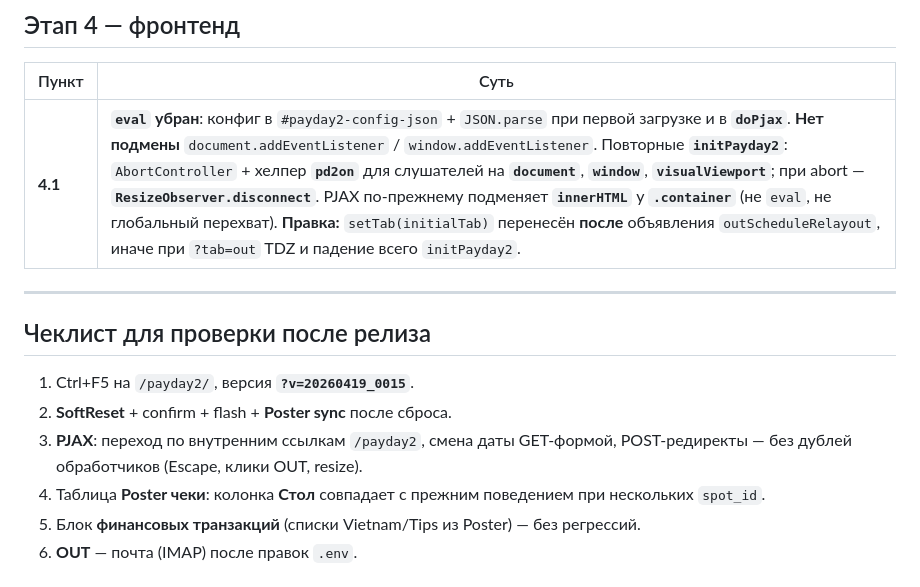
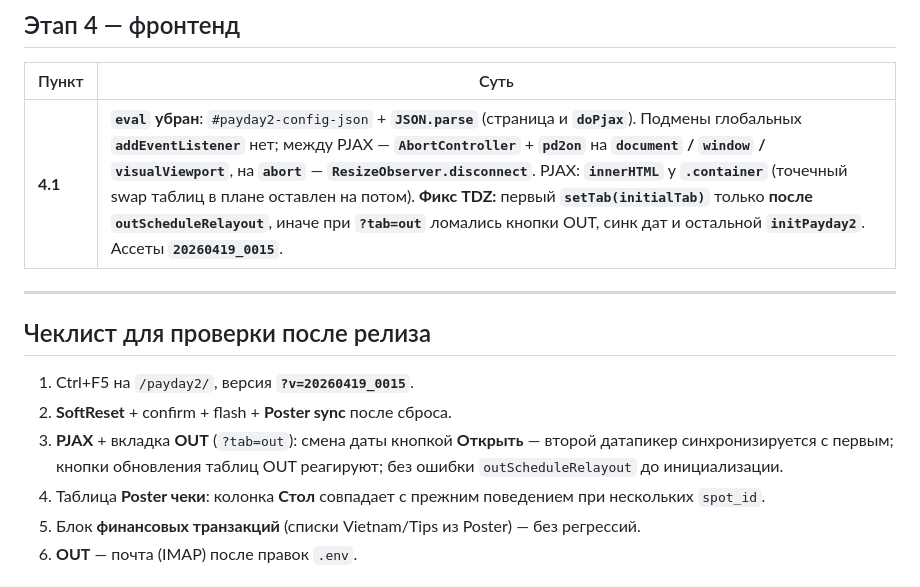
Before and after one commit to zapleoceo/veranda_my, a Markdown page: docs/refactoring done.md, the part around the change. GitHub-like rendering.

```diff
--- a/docs/refactoring done.md
+++ b/docs/refactoring done.md
@@ -40,7 +40,7 @@
 
 | Пункт | Суть |
 |-------|------|
-| **4.1** | **`eval` убран**: конфиг в `#payday2-config-json` + `JSON.parse` при первой загрузке и в **`doPjax`**. **Нет подмены** `document.addEventListener` / `window.addEventListener`. Повторные **`initPayday2`**: `AbortController` + хелпер **`pd2on`** для слушателей на **`document`**, **`window`**, **`visualViewport`**; при abort — **`ResizeObserver.disconnect`**. PJAX по-прежнему подменяет **`innerHTML`** у **`.container`** (не `eval`, не глобальный перехват). **Правка:** `setTab(initialTab)` перенесён **после** объявления `outScheduleRelayout`, иначе при `?tab=out` TDZ и падение всего `initPayday2`. |
+| **4.1** | **`eval` убран**: `#payday2-config-json` + **`JSON.parse`** (страница и **`doPjax`**). Подмены глобальных **`addEventListener`** нет; между PJAX — **`AbortController`** + **`pd2on`** на **`document` / `window` / `visualViewport`**, на **`abort`** — **`ResizeObserver.disconnect`**. PJAX: **`innerHTML`** у **`.container`** (точечный swap таблиц в плане оставлен на потом). **Фикс TDZ:** первый **`setTab(initialTab)`** только **после** **`outScheduleRelayout`**, иначе при **`?tab=out`** ломались кнопки OUT, синк дат и остальной **`initPayday2`**. Ассеты **`20260419_0015`**. |
 
 ---
 
@@ -48,7 +48,7 @@
 
 1. Ctrl+F5 на `/payday2/`, версия **`?v=20260419_0015`**.
 2. **SoftReset** + confirm + flash + **Poster sync** после сброса.
-3. **PJAX**: переход по внутренним ссылкам `/payday2`, смена даты GET-формой, POST-редиректы — без дублей обработчиков (Escape, клики OUT, resize).
+3. **PJAX** + вкладка **OUT** (`?tab=out`): смена даты кнопкой **Открыть** — второй датапикер синхронизируется с первым; кнопки обновления таблиц OUT реагируют; без ошибки `outScheduleRelayout` до инициализации.
 4. Таблица **Poster чеки**: колонка **Стол** совпадает с прежним поведением при нескольких `spot_id`.
 5. Блок **финансовых транзакций** (списки Vietnam/Tips из Poster) — без регрессий.
 6. **OUT** — почта (IMAP) после правок `.env`.
```
Also changed, not shown: docs/PAYDAY2_REFACTORING_PLAN.md (+5 -4 lines).
